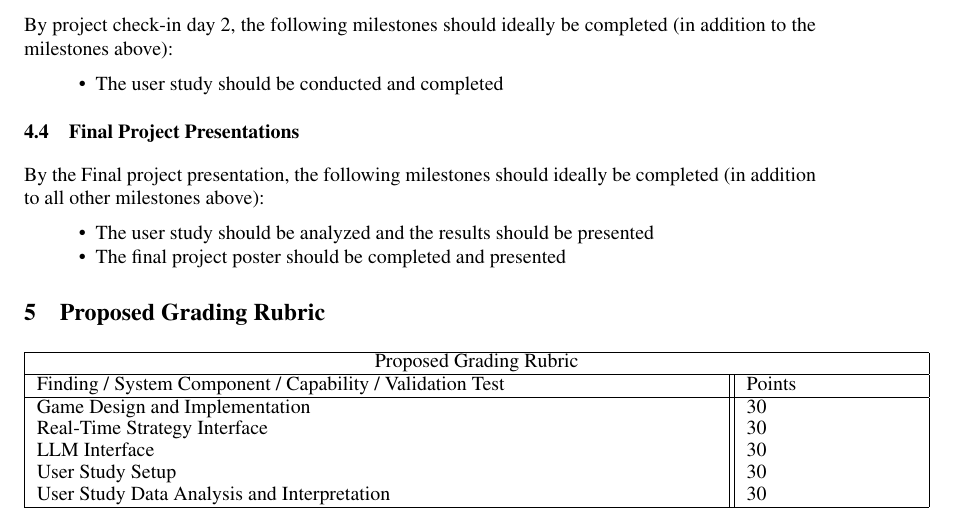
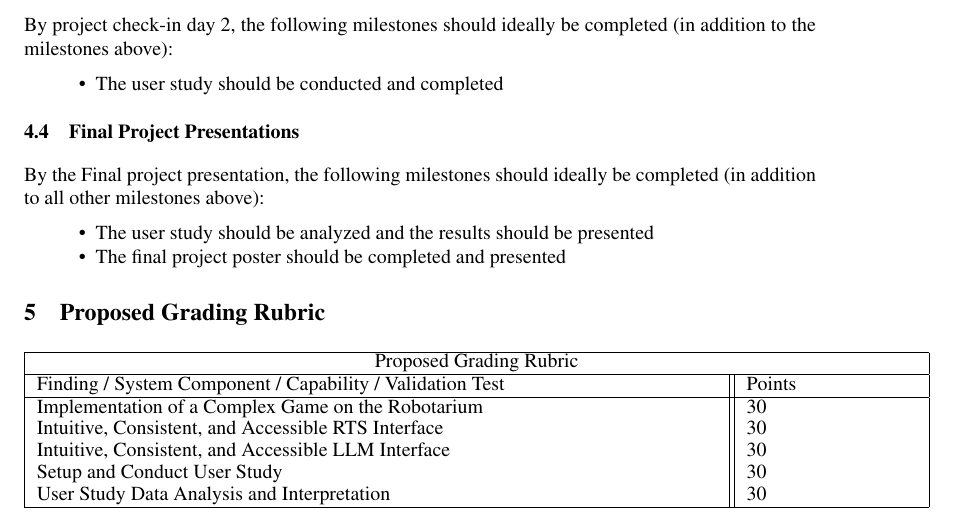
Before and after one commit to N8BWert/llm-mas-control, a LaTeX document (proposal/project-proposal.tex, which reads proposal/sections/proposed_grading_rubric.tex): part of page 3 of 5, cut so that both start at the same text. Compiled offline with pdfLaTeX.

Commit message:
adding some adjectives to the rubric

```diff
--- a/proposal/sections/proposed_grading_rubric.tex
+++ b/proposal/sections/proposed_grading_rubric.tex
@@ -6,10 +6,10 @@
  \hline
  Finding / System Component / Capability / Validation Test & Points\\
  \hline
- Game Design and Implementation & 30 \\
- Real-Time Strategy Interface & 30 \\
- LLM Interface & 30 \\
- User Study Setup & 30 \\
+ Implementation of a Complex Game on the Robotarium & 30 \\
+ Intuitive, Consistent, and Accessible RTS Interface & 30 \\
+ Intuitive, Consistent, and Accessible LLM Interface & 30 \\
+ Setup and Conduct User Study & 30 \\
  User Study Data Analysis and Interpretation & 30 \\
  \hline
 \end{tabular}
```
